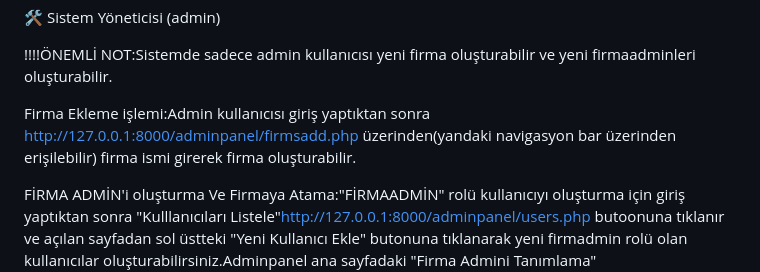
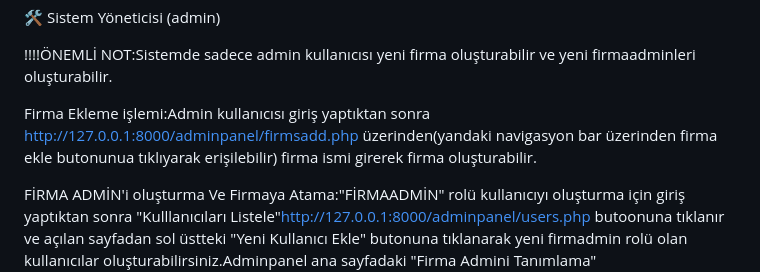
Before and after one commit to soylenemre-code/bilet-satin-alma, a Markdown page: README.md, the part around the change. Drawn GitHub-style.

```diff
--- a/README.md
+++ b/README.md
@@ -41,7 +41,7 @@ Platformda üç ana kullanıcı rolü bulunmaktadır:
 
    !!!!ÖNEMLİ NOT:Sistemde sadece admin kullanıcısı yeni firma oluşturabilir ve yeni firmaadminleri oluşturabilir.
 
-   Firma Ekleme işlemi:Admin kullanıcısı giriş yaptıktan sonra http://127.0.0.1:8000/adminpanel/firmsadd.php üzerinden(yandaki navigasyon bar üzerinden erişilebilir) firma ismi girerek firma oluşturabilir.
+   Firma Ekleme işlemi:Admin kullanıcısı giriş yaptıktan sonra http://127.0.0.1:8000/adminpanel/firmsadd.php üzerinden(yandaki navigasyon bar üzerinden firma ekle butonunua tıklıyarak erişilebilir) firma ismi girerek firma oluşturabilir.
 
    FİRMA ADMİN'i oluşturma Ve Firmaya Atama:"FİRMAADMİN" rolü kullanıcıyı oluşturma için giriş yaptıktan sonra "Kulllanıcıları Listele"http://127.0.0.1:8000/adminpanel/users.php butoonuna tıklanır ve açılan sayfadan sol üstteki "Yeni Kullanıcı Ekle" butonuna tıklanarak yeni firmadmin rolü olan kullanıcılar oluşturabilirsiniz.Adminpanel ana sayfadaki "Firma Admini Tanımlama" sayfasından(http://127.0.0.1:8000/adminpanel/assign_company.php) firmadmin rolü olan kullanıcıları istediğiniz firmaya atayabilirsiniz.
 
```
